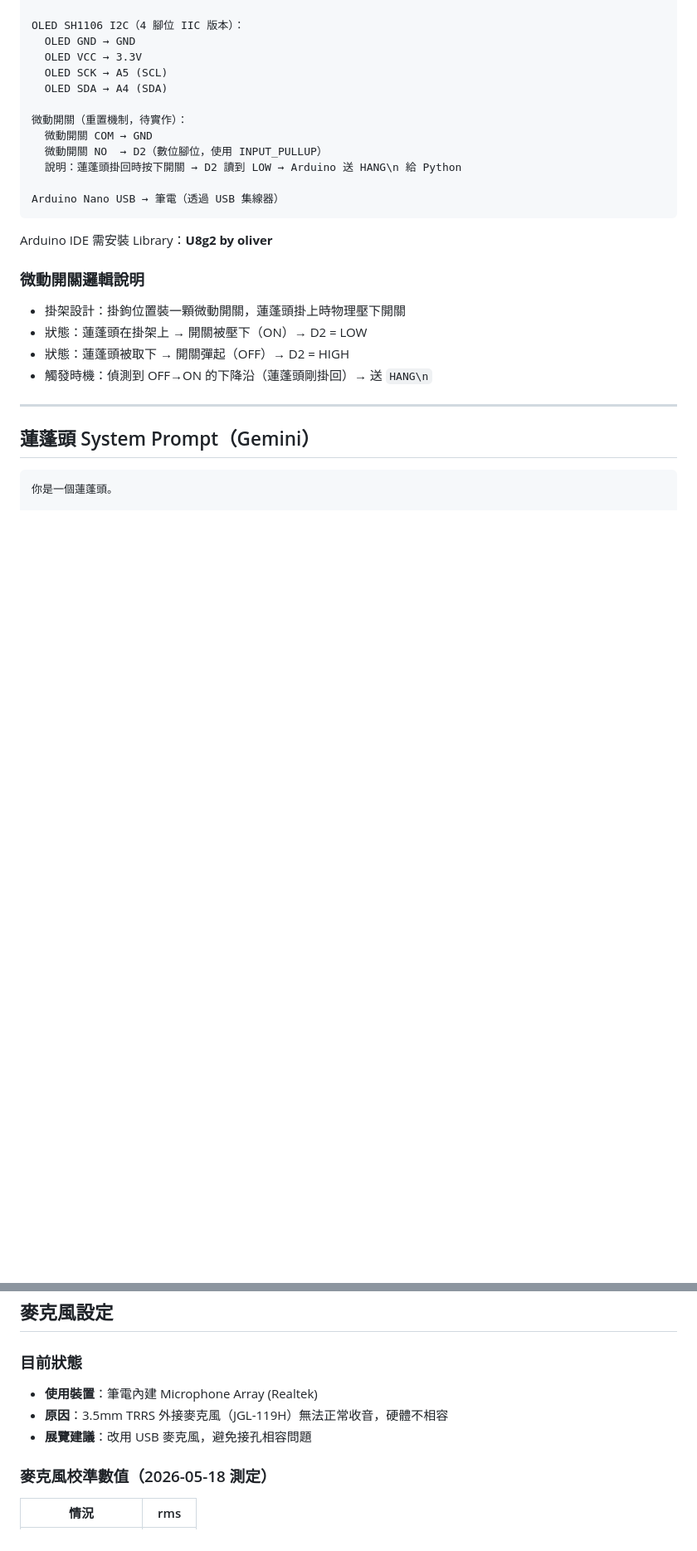
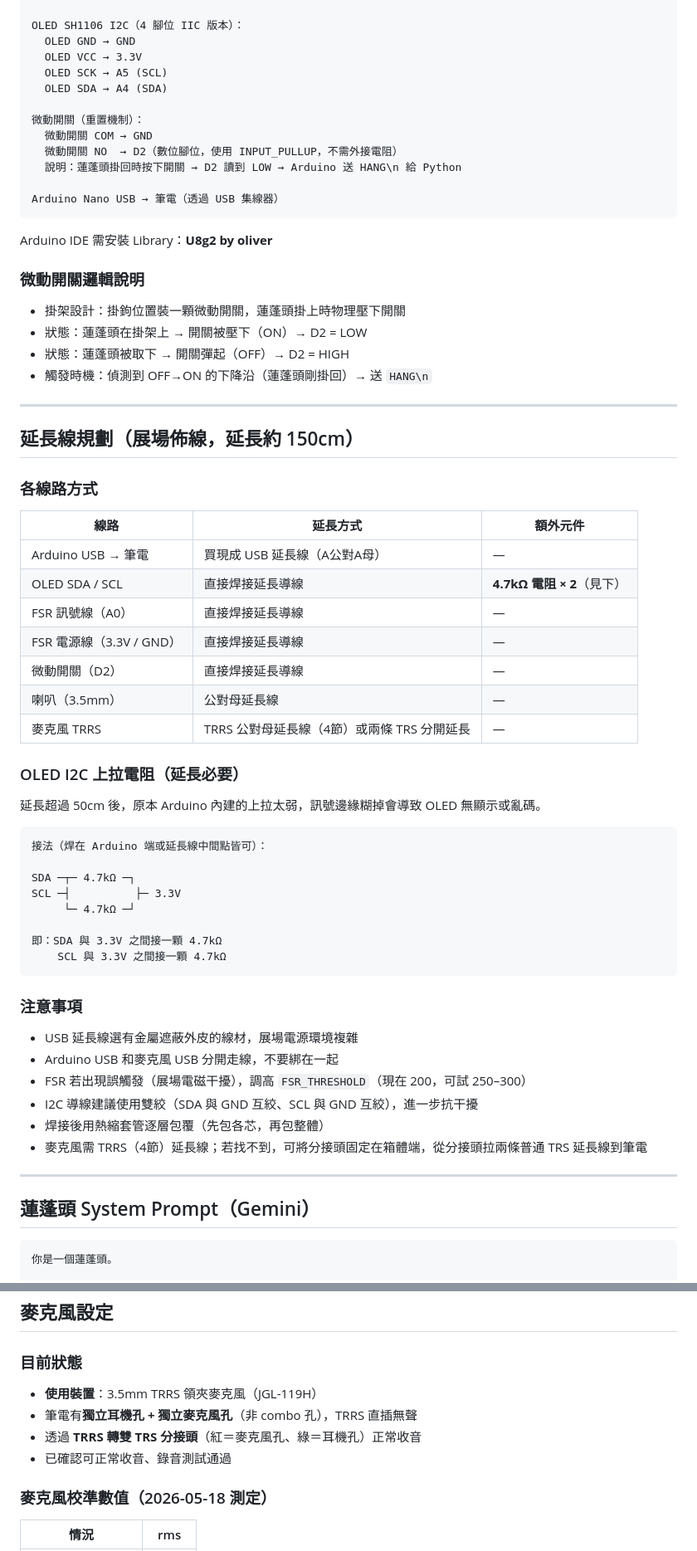
Before and after one commit to changyiying0425/showerhead-ooo, a Markdown page: CLAUDE.md, 2 parts joined by grey strips. Shown at 83% size. GitHub-like rendering; blank space fills up the shorter version.

Commit message:
docs: 同步 2026-05-22 完整進度
- 微動開關狀態更新為已採購並測試通過
- 麥克風接法修正（JGL-119H + TRRS 分接頭，筆電獨立雙孔）
- 技術備註修正麥克風資訊、新增微動開關說明
- 延長線規劃章節補回（被 local sync 覆蓋）
- 日期更新至 2026-05-22

Co-Authored-By: Claude Sonnet 4.6 <noreply@anthropic.com>

````diff
--- a/CLAUDE.md
+++ b/CLAUDE.md
@@ -223,9 +223,9 @@ OLED SH1106 I2C（4 腳位 IIC 版本）：
   OLED SCK → A5 (SCL)
   OLED SDA → A4 (SDA)
 
-微動開關（重置機制，待實作）：
+微動開關（重置機制）：
   微動開關 COM → GND
-  微動開關 NO  → D2（數位腳位，使用 INPUT_PULLUP）
+  微動開關 NO  → D2（數位腳位，使用 INPUT_PULLUP，不需外接電阻）
   說明：蓮蓬頭掛回時按下開關 → D2 讀到 LOW → Arduino 送 HANG\n 給 Python
 
 Arduino Nano USB → 筆電（透過 USB 集線器）
@@ -237,6 +237,44 @@ Arduino IDE 需安裝 Library：**U8g2 by oliver**
 - 狀態：蓮蓬頭在掛架上 → 開關被壓下（ON）→ D2 = LOW
 - 狀態：蓮蓬頭被取下 → 開關彈起（OFF）→ D2 = HIGH
 - 觸發時機：偵測到 OFF→ON 的下降沿（蓮蓬頭剛掛回）→ 送 `HANG\n`
+
+---
+
+## 延長線規劃（展場佈線，延長約 150cm）
+
+### 各線路方式
+
+| 線路 | 延長方式 | 額外元件 |
+|------|---------|---------|
+| Arduino USB → 筆電 | 買現成 USB 延長線（A公對A母） | — |
+| OLED SDA / SCL | 直接焊接延長導線 | **4.7kΩ 電阻 × 2**（見下） |
+| FSR 訊號線（A0） | 直接焊接延長導線 | — |
+| FSR 電源線（3.3V / GND） | 直接焊接延長導線 | — |
+| 微動開關（D2） | 直接焊接延長導線 | — |
+| 喇叭（3.5mm） | 公對母延長線 | — |
+| 麥克風 TRRS | TRRS 公對母延長線（4節）或兩條 TRS 分開延長 | — |
+
+### OLED I2C 上拉電阻（延長必要）
+延長超過 50cm 後，原本 Arduino 內建的上拉太弱，訊號邊緣糊掉會導致 OLED 無顯示或亂碼。
+
+```
+接法（焊在 Arduino 端或延長線中間點皆可）：
+
+SDA ─┬─ 4.7kΩ ─┐
+SCL ─┤          ├─ 3.3V
+     └─ 4.7kΩ ─┘
+
+即：SDA 與 3.3V 之間接一顆 4.7kΩ
+    SCL 與 3.3V 之間接一顆 4.7kΩ
+```
+
+### 注意事項
+- USB 延長線選有金屬遮蔽外皮的線材，展場電源環境複雜
+- Arduino USB 和麥克風 USB 分開走線，不要綁在一起
+- FSR 若出現誤觸發（展場電磁干擾），調高 `FSR_THRESHOLD`（現在 200，可試 250–300）
+- I2C 導線建議使用雙絞（SDA 與 GND 互絞、SCL 與 GND 互絞），進一步抗干擾
+- 焊接後用熱縮套管逐層包覆（先包各芯，再包整體）
+- 麥克風需 TRRS（4節）延長線；若找不到，可將分接頭固定在箱體端，從分接頭拉兩條普通 TRS 延長線到筆電
 
 ---
 
@@ -314,9 +352,10 @@ Arduino IDE 需安裝 Library：**U8g2 by oliver**
 ## 麥克風設定
 
 ### 目前狀態
-- **使用裝置**：筆電內建 Microphone Array (Realtek)
-- **原因**：3.5mm TRRS 外接麥克風（JGL-119H）無法正常收音，硬體不相容
-- **展覽建議**：改用 USB 麥克風，避免接孔相容問題
+- **使用裝置**：3.5mm TRRS 領夾麥克風（JGL-119H）
+- 筆電有**獨立耳機孔 + 獨立麥克風孔**（非 combo 孔），TRRS 直插無聲
+- 透過 **TRRS 轉雙 TRS 分接頭**（紅＝麥克風孔、綠＝耳機孔）正常收音
+- 已確認可正常收音、錄音測試通過
 
 ### 麥克風校準數值（2026-05-18 測定）
 | 情況 | rms |
````
Also changed, not shown: other parts of CLAUDE.md (+5 -4 lines).
